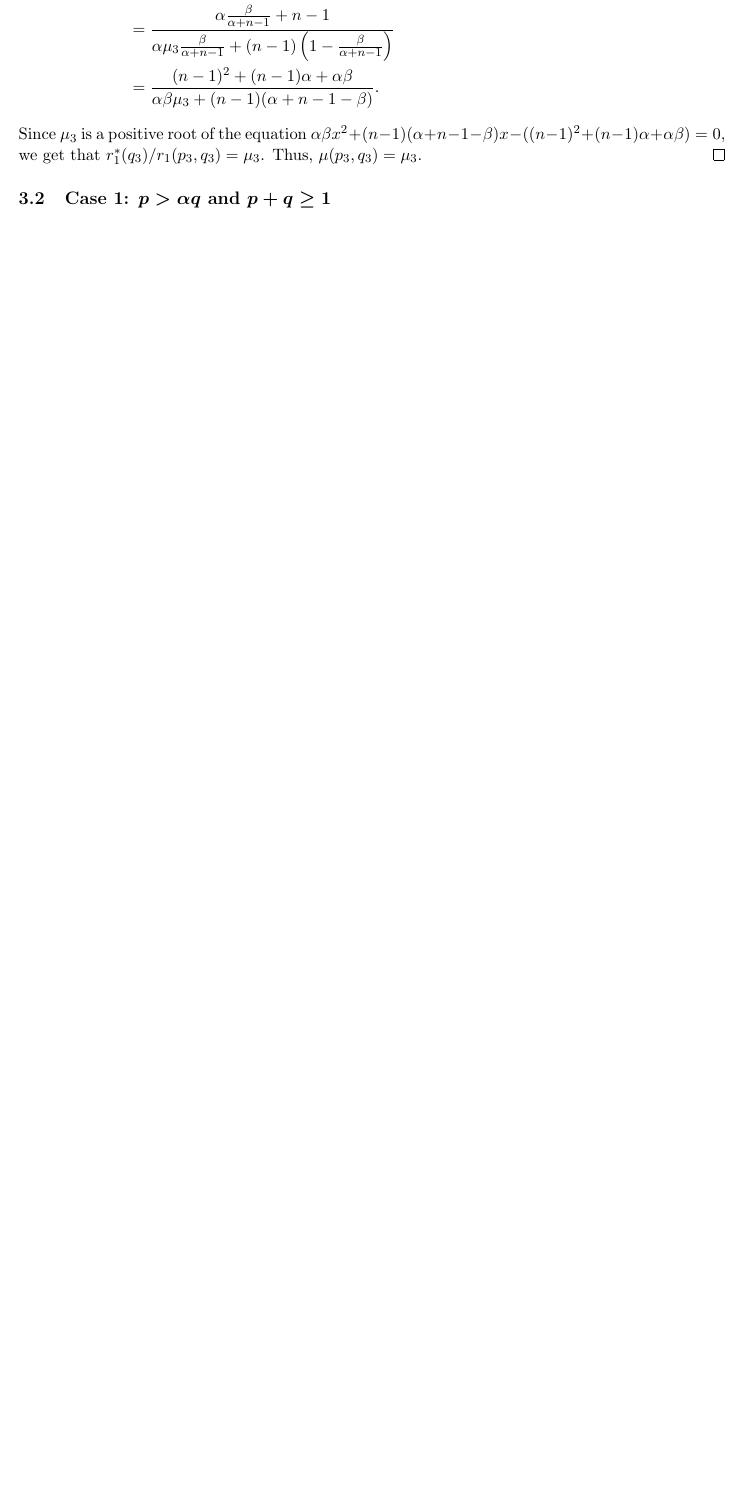
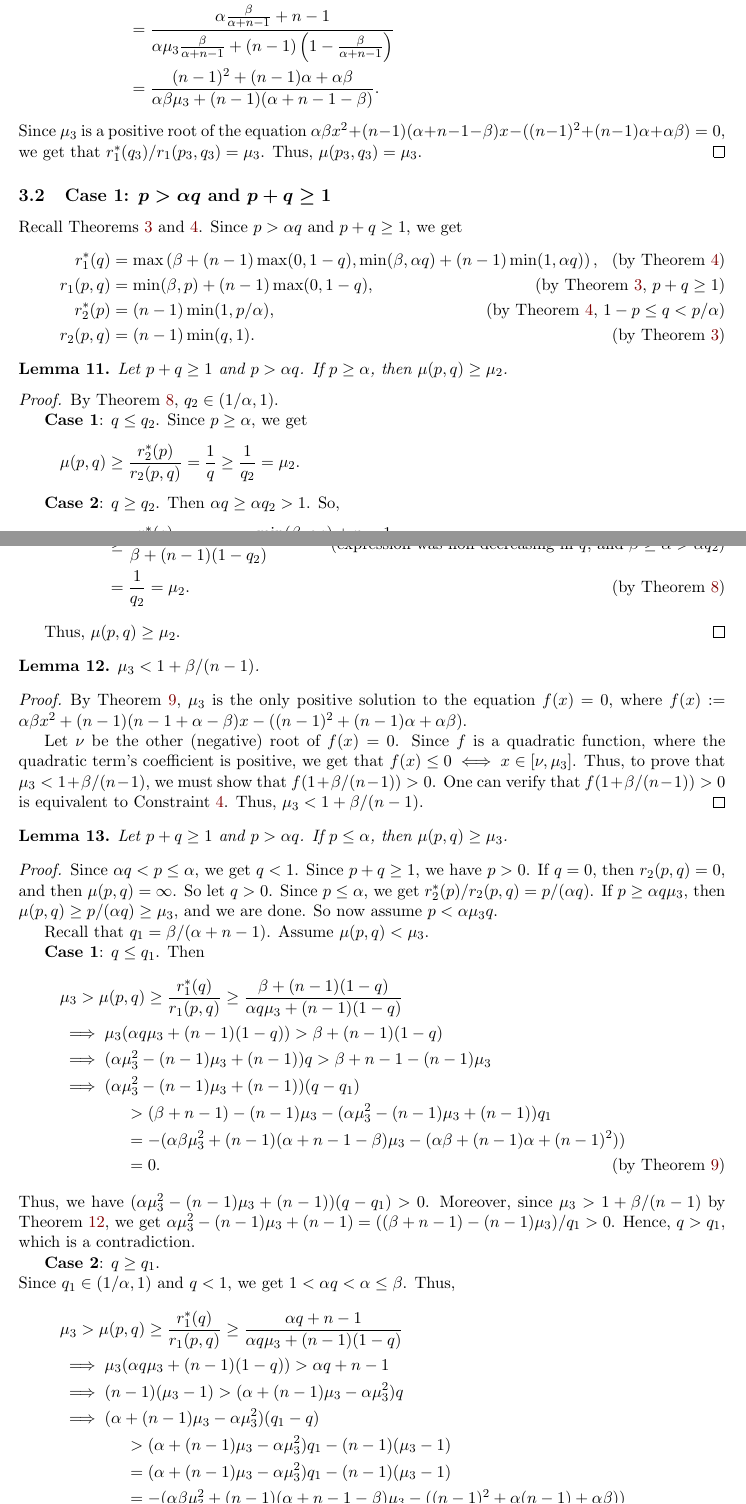
Before and after one commit to sharmaeklavya2/lean-projects, a LaTeX paper (DataMktOligoHard/paper/main.tex, which reads DataMktOligoHard/paper/case1.tex): part of page 6 of 6 before the commit and two parts of pages 6 and 7 of 8 after it, the two joined at a grey line, cut so that both start at the same text, the shorter picture padded with empty space. Compiled offline with pdfLaTeX.

Commit message:
DataMkt: add case1.tex

```diff
--- a/DataMktOligoHard/paper/case1.tex
+++ b/DataMktOligoHard/paper/case1.tex
@@ -3,4 +3,102 @@
     and \texorpdfstring{$p + q \ge 1$}{p + q >= 1}}
 \label{sec:case1}
 
-% Omitted to save tokens. Ask for it if needed.
+Recall \cref{thm:r,thm:rstar}.
+Since $p > \alpha q$ and $p + q \ge 1$, we get
+\begin{align*}
+r_1^*(q) &= \max\left(\beta + (n-1)\max(0, 1-q),
+    \min(\beta, \alpha q) + (n-1)\min(1, \alpha q)\right),
+    \tag{by \cref{thm:rstar}}
+\\ r_1(p, q) &= \min(\beta, p) + (n-1)\max(0, 1-q),
+    \tag{by \cref{thm:r}, $p + q \ge 1$}
+\\ r_2^*(p) &= (n-1)\min(1, p/\alpha),
+    \tag{by \cref{thm:rstar}, $1-p \le q < p/\alpha$}
+\\ r_2(p, q) &= (n-1)\min(q, 1).
+    \tag{by \cref{thm:r}}
+\end{align*}
+
+\begin{lemma}
+\label{thm:1.1}
+Let $p + q \ge 1$ and $p > \alpha q$.
+If $p \ge \alpha$, then $\mu(p, q) \ge \mu_2$.
+\end{lemma}
+\begin{proof}
+By \cref{thm:q2}, $q_2 \in (1/\alpha, 1)$.
+
+\textbf{Case 1}: $q \le q_2$. Since $p \ge \alpha$, we get
+\[ \mu(p, q) \ge \frac{r_2^*(p)}{r_2(p, q)} = \frac{1}{q} \ge \frac{1}{q_2} = \mu_2. \]
+
+\textbf{Case 2}: $q \ge q_2$. Then $\alpha q \ge \alpha q_2 > 1$. So,
+\begin{align*}
+\mu(p, q) &\ge \frac{r_1^*(q)}{r_1(p, q)}
+    \ge \frac{\min(\beta, \alpha q) + n-1}{\min(\beta, p) + (n-1)\max(0, 1-q)}
+\\ &\ge \frac{\alpha q_2 + n-1}{\beta + (n-1)(1-q_2)}
+        \tag{expression was non-decreasing in $q$, and $\beta \ge \alpha > \alpha q_2$}
+\\ &= \frac{1}{q_2} = \mu_2.
+        \tag{by \cref{thm:q2}}
+\end{align*}
+
+Thus, $\mu(p, q) \ge \mu_2$.
+\end{proof}
+
+\begin{lemma}
+\label{thm:mu3-2}
+$\mu_3 < 1 + \beta/(n-1)$.
+\end{lemma}
+\begin{proof}
+By \cref{thm:mu3}, $\mu_3$ is the only positive solution to the equation $f(x) = 0$,
+where $f(x) \defeq \alpha\beta x^2 + (n-1)(n-1+\alpha-\beta)x - ((n-1)^2 + (n-1)\alpha + \alpha\beta)$.
+
+Let $\nu$ be the other (negative) root of $f(x) = 0$.
+Since $f$ is a quadratic function, where the quadratic term's coefficient is positive,
+we get that $f(x) \le 0 \iff x \in [\nu, \mu_3]$.
+Thus, to prove that $\mu_3 < 1 + \beta/(n-1)$,
+we must show that $f(1 + \beta/(n-1)) > 0$.
+One can verify that $f(1 + \beta/(n-1)) > 0$ is equivalent to Constraint \ref{item:c4}.
+Thus, $\mu_3 < 1 + \beta/(n-1)$.
+\end{proof}
+
+\begin{lemma}
+\label{thm:1.2}
+Let $p + q \ge 1$ and $p > \alpha q$.
+If $p \le \alpha$, then $\mu(p, q) \ge \mu_3$.
+\end{lemma}
+\begin{proof}
+Since $\alpha q < p \le \alpha$, we get $q < 1$. Since $p + q \ge 1$, we have $p > 0$.
+If $q = 0$, then $r_2(p, q) = 0$, and then $\mu(p, q) = \infty$. So let $q > 0$.
+Since $p \le \alpha$, we get $r_2^*(p)/r_2(p, q) = p/(\alpha q)$.
+If $p \ge \alpha q \mu_3$, then $\mu(p, q) \ge p/(\alpha q) \ge \mu_3$, and we are done.
+So now assume $p < \alpha \mu_3 q$.
+
+Recall that $q_1 = \beta/(\alpha+n-1)$. Assume $\mu(p, q) < \mu_3$.
+
+\textbf{Case 1}: $q \le q_1$. Then
+\begin{align*}
+& \mu_3 > \mu(p, q) \ge \frac{r_1^*(q)}{r_1(p, q)} \ge \frac{\beta + (n-1)(1-q)}{\alpha q \mu_3 + (n-1)(1-q)}
+\\ &\implies \mu_3(\alpha q \mu_3 + (n-1)(1-q)) > \beta + (n-1)(1-q)
+\\ &\implies (\alpha\mu_3^2 - (n-1)\mu_3 + (n-1))q > \beta + n-1 - (n-1)\mu_3
+\\ &\implies (\alpha\mu_3^2 - (n-1)\mu_3 + (n-1))(q - q_1)
+    \\ &\qquad\qquad> (\beta + n-1) - (n-1)\mu_3 - (\alpha\mu_3^2 - (n-1)\mu_3 + (n-1))q_1
+    \\ &\qquad\qquad= -(\alpha\beta\mu_3^2 + (n-1)(\alpha+n-1-\beta)\mu_3 - (\alpha\beta + (n-1)\alpha + (n-1)^2))
+    \\ &\qquad\qquad= 0.
+        \tag{by \cref{thm:mu3}}
+\end{align*}
+Thus, we have $(\alpha\mu_3^2 - (n-1)\mu_3 + (n-1))(q - q_1) > 0$.
+Moreover, since $\mu_3 > 1 + \beta/(n-1)$ by \cref{thm:mu3-2}, we get
+$\alpha\mu_3^2 - (n-1)\mu_3 + (n-1) = ((\beta + n-1) - (n-1)\mu_3)/q_1 > 0$.
+Hence, $q > q_1$, which is a contradiction.
+
+\textbf{Case 2}: $q \ge q_1$.
+\\ Since $q_1 \in (1/\alpha, 1)$ and $q < 1$, we get $1 < \alpha q < \alpha \le \beta$.
+Thus,
+\begin{align*}
+& \mu_3 > \mu(p, q) \ge \frac{r_1^*(q)}{r_1(p, q)} \ge \frac{\alpha q + n-1}{\alpha q \mu_3 + (n-1)(1-q)}
+\\ &\implies \mu_3(\alpha q \mu_3 + (n-1)(1-q)) > \alpha q + n-1
+\\ &\implies (n-1)(\mu_3 - 1) > (\alpha + (n-1)\mu_3 - \alpha\mu_3^2)q
+\\ &\implies (\alpha + (n-1)\mu_3 - \alpha\mu_3^2)(q_1-q)
+    \\ &\qquad\qquad> (\alpha + (n-1)\mu_3 - \alpha\mu_3^2)q_1 - (n-1)(\mu_3 - 1)
+    \\ &\qquad\qquad= (\alpha + (n-1)\mu_3 - \alpha\mu_3^2)q_1 - (n-1)(\mu_3 - 1)
+    \\ &\qquad\qquad= -(\alpha\beta\mu_3^2 + (n-1)(\alpha+n-1-\beta)\mu_3 - ((n-1)^2 + \alpha(n-1) + \alpha\beta))
+    \\ &\qquad\qquad= 0.
+        \tag{by \cref{thm:mu3}}
+\end{align*}
```
Also changed, not shown: DataMktOligoHard/paper/case1.tex (8 more changed lines).
